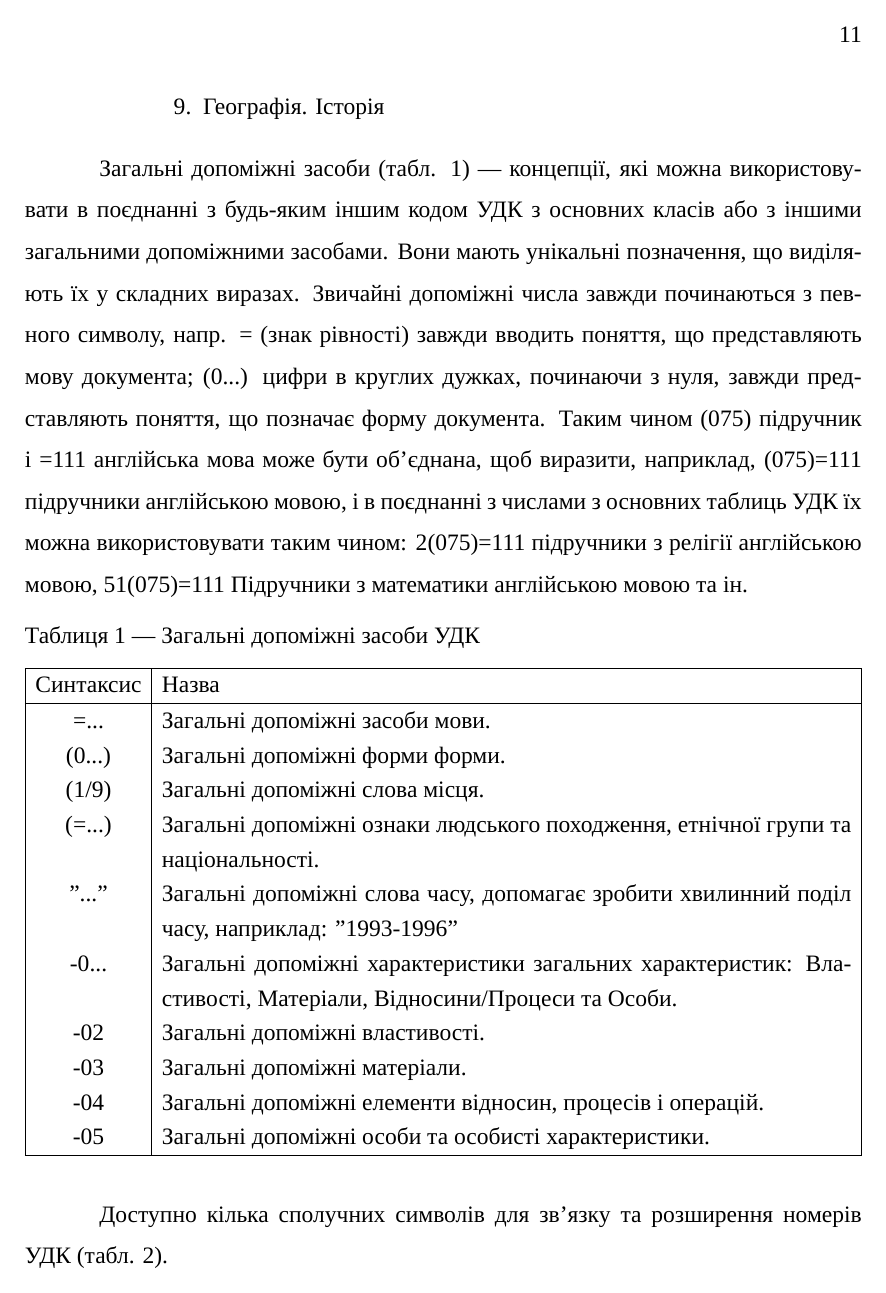
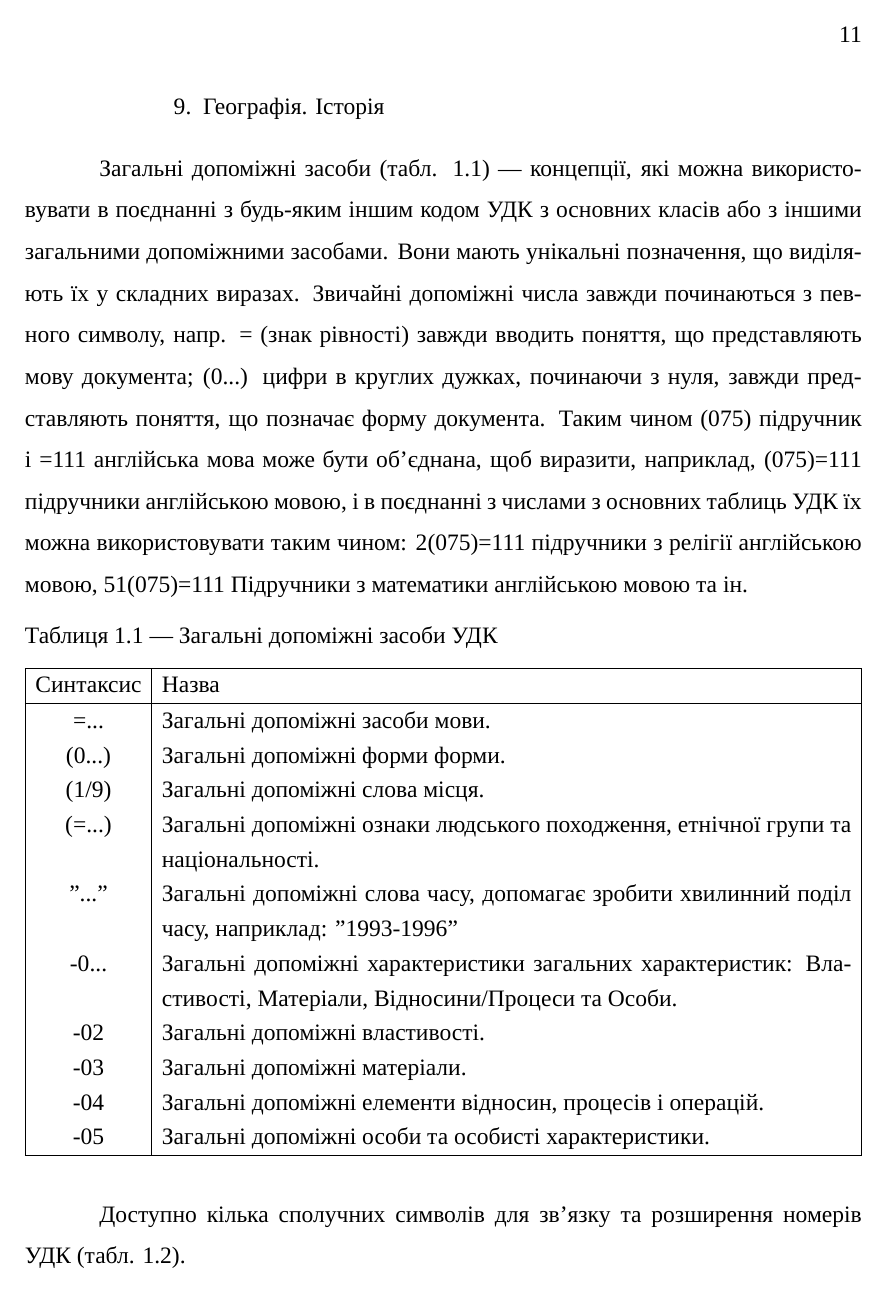
Before and after one commit to dazzlemon/diploma, a LaTeX document (doc/zapiska.tex): page 11 of 69. Compiled offline with XeLaTeX; a missing font is replaced by an installed copy or a similar font.

Commit message:
number tables and figures within sections

```diff
--- a/doc/zapiska.tex
+++ b/doc/zapiska.tex
@@ -25,6 +25,10 @@
 \usepackage{multirow}
 \usepackage{enumitem}
 \usepackage{threeparttable}
+\usepackage{chngcntr}
+
+\counterwithin{figure}{section}
+\counterwithin{table}{section}
 
 % Customize the formatting of the online (web) entry type
 \DeclareBibliographyDriver{online}{%
```
